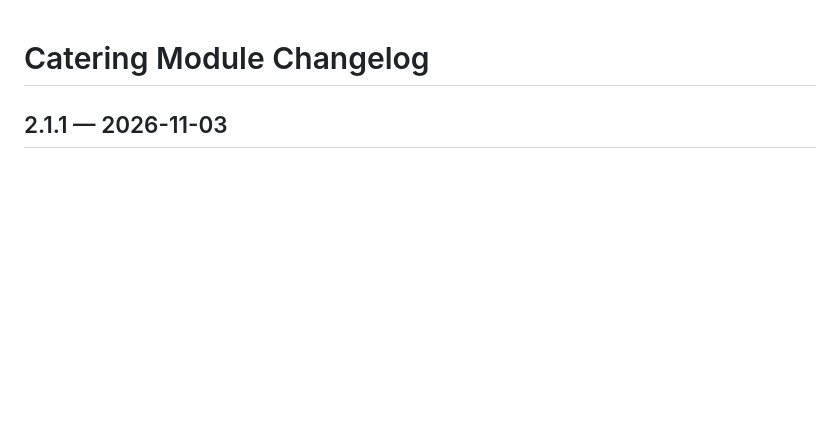
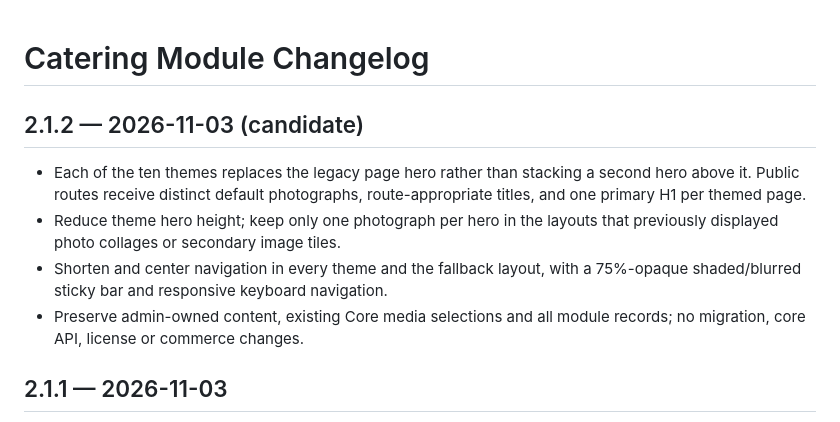
Before and after one commit to afterburn25/Core_Mods, a Markdown page: modules/industry-catering/CHANGELOG.md, the part around the change. Drawn GitHub-style; blank space fills up the shorter version.

Commit message:
Document Catering 2.1.2 single-hero design and migration-free upgrade

```diff
--- a/modules/industry-catering/CHANGELOG.md
+++ b/modules/industry-catering/CHANGELOG.md
@@ -1,4 +1,18 @@
 # Catering Module Changelog
+
+## 2.1.2 — 2026-11-03 (candidate)
+
+- Each of the ten themes replaces the legacy page hero rather than stacking
+  a second hero above it. Public routes receive distinct default photographs,
+  route-appropriate titles, and one primary H1 per themed page.
+- Reduce theme hero height; keep only one photograph per hero in the layouts
+  that previously displayed photo collages or secondary image tiles.
+- Shorten and center navigation in every theme and the fallback layout, with
+  a 75%-opaque shaded/blurred sticky bar and responsive keyboard navigation.
+- Preserve admin-owned content, existing Core media selections and all module
+  records; no migration, core API, license or commerce changes.
+
+
 
 ## 2.1.1 — 2026-11-03
 
```
